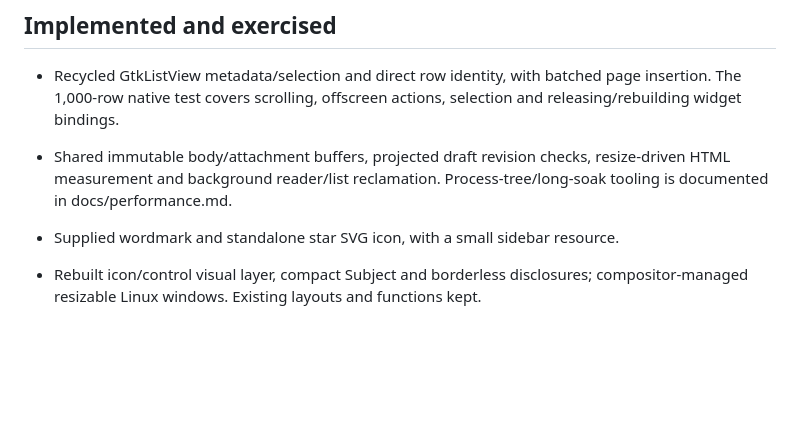
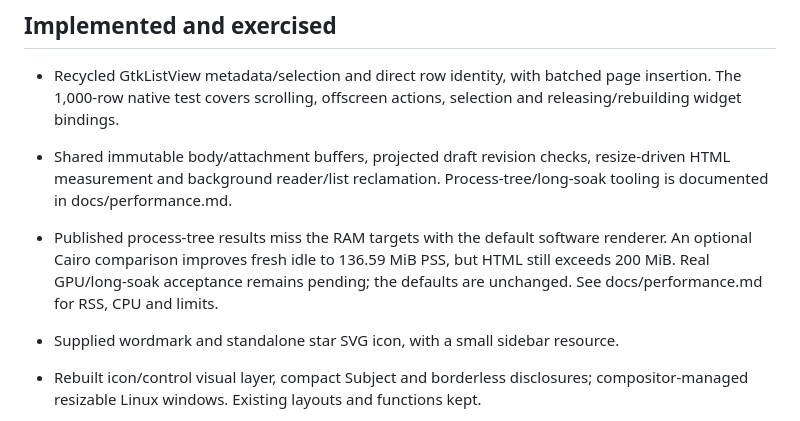
Before and after one commit to SleepyZzed/luma-mail, a Markdown page: STATUS.md, the part around the change. Rendered like a GitHub page; blank space fills up the shorter version.

```diff
--- a/STATUS.md
+++ b/STATUS.md
@@ -15,6 +15,10 @@ decision and Google's final response remain gates.
 - Shared immutable body/attachment buffers, projected draft revision checks,
   resize-driven HTML measurement and background reader/list reclamation.
   Process-tree/long-soak tooling is documented in docs/performance.md.
+- Published process-tree results miss the RAM targets with the default software
+  renderer. An optional Cairo comparison improves fresh idle to 136.59 MiB PSS,
+  but HTML still exceeds 200 MiB. Real GPU/long-soak acceptance remains pending;
+  the defaults are unchanged. See docs/performance.md for RSS, CPU and limits.
 - Supplied wordmark and standalone star SVG icon, with a small sidebar resource.
 
 - Rebuilt icon/control visual layer, compact Subject and borderless disclosures;
```
Also changed, not shown: docs/roadmap.md (+8 -3 lines), docs/verification.md (+3 -1 lines).
